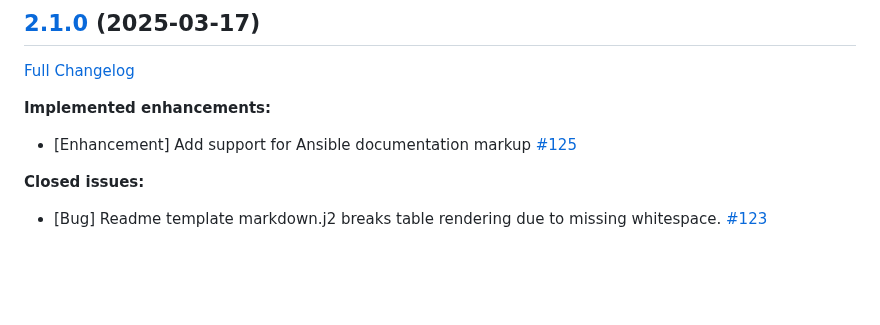
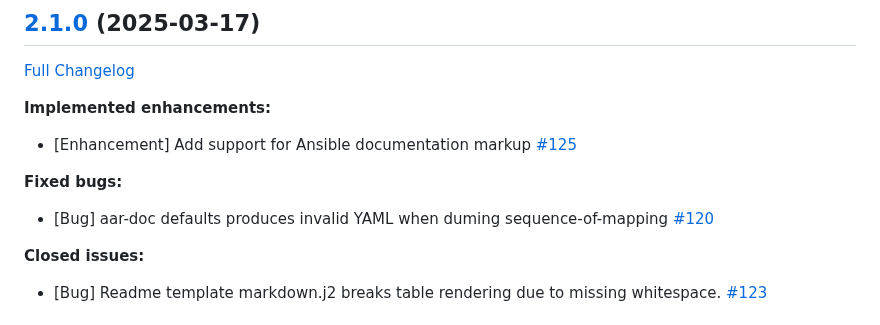
Before and after one commit to telekom-mms/Automated-Ansible-Role-Documentation, a Markdown page: CHANGELOG.md, the part around the change. GitHub-like rendering; blank space fills up the shorter version.

Commit message:
update changelog

```diff
--- a/CHANGELOG.md
+++ b/CHANGELOG.md
@@ -7,6 +7,10 @@
 **Implemented enhancements:**
 
 - \[Enhancement\] Add support for Ansible documentation markup [\#125](https://github.com/telekom-mms/Automated-Ansible-Role-Documentation/issues/125)
+
+**Fixed bugs:**
+
+- \[Bug\] aar-doc defaults produces invalid YAML when duming sequence-of-mapping [\#120](https://github.com/telekom-mms/Automated-Ansible-Role-Documentation/issues/120)
 
 **Closed issues:**
 
```
